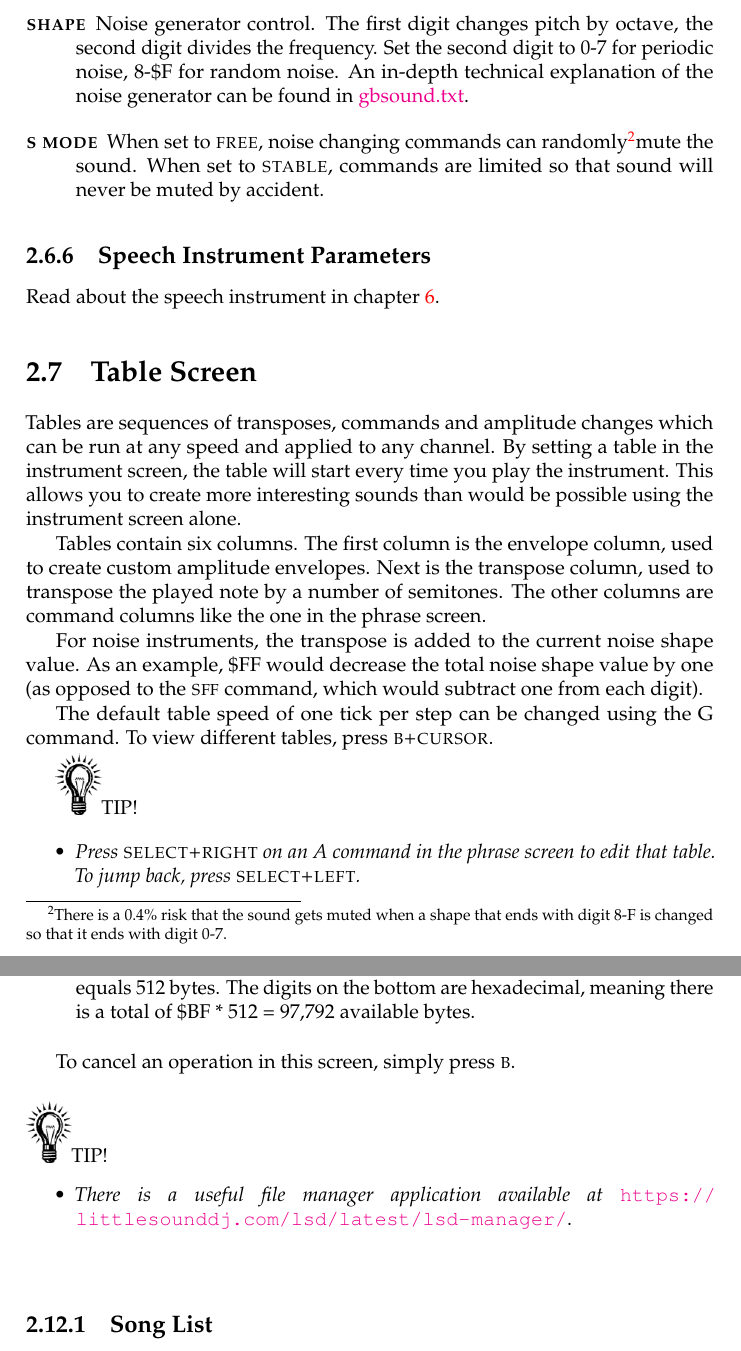
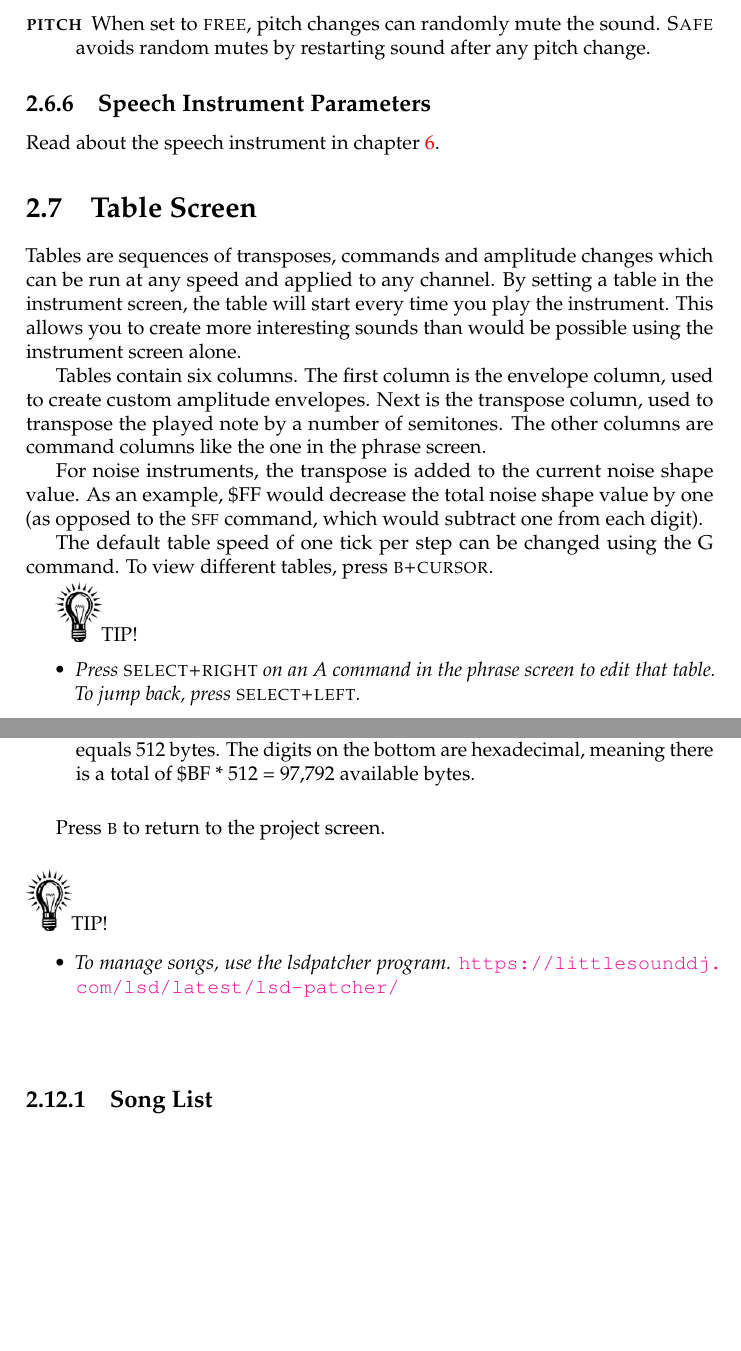
Before and after one commit to jkotlinski/lsdj-doc, a LaTeX thesis (lsdj-manual.tex, which reads screens.tex): two parts of pages 25 and 35 of 79, joined at a grey line, cut at the place of the change, the shorter picture padded with empty space. Compiled offline with pdfLaTeX.

Commit message:
update instr-noise

```diff
--- a/screens.tex
+++ b/screens.tex
@@ -250,11 +250,7 @@ The wave instrument plays back synth sounds generated in the \textsc{synth} scre
 
 \begin{description}
 	\item[\textsc{adsr}] See description of pulse ADSR (\ref{pulse-adsr}).
-	\item[\textsc{shape}] Noise generator control. The first digit changes pitch by octave, the second digit divides the frequency. Set the second digit to 0-7 for periodic noise, 8-\$F for random noise.
-        An in-depth technical explanation of the noise generator can be found in \href{https://www.devrs.com/gb/files/hosted/GBSOUND.txt}{gbsound.txt}.
-	\item[\textsc{s mode}] When set to \textsc{free}, noise changing commands can randomly\footnotemark mute the sound. When set to \textsc{stable}, commands are limited so that sound will never be muted by accident.
-\footnotetext{There is a 0.4\% risk that the sound gets muted when a shape that ends with digit 8-F
-        is changed so that it ends with digit 0-7.}
+	\item[\textsc{pitch}] When set to \textsc{free}, pitch changes can randomly mute the sound. \textsc{Safe} avoids random mutes by restarting sound after any pitch change.
 \end{description}
 
 \subsection{Speech Instrument Parameters}
@@ -514,12 +510,12 @@ Note: The file screen is only available for cartridges that have 512 Mbit SRAM o
 	\item[\textsc{blocks used}] Shows how much of the storage memory that is used. One block equals 512 bytes. The digits on the bottom are hexadecimal, meaning there is a total of \$BF * 512 = 97,792 available bytes.
 \end{description}
 
-To cancel an operation in this screen, simply press \textsc{b}.
+Press \textsc{b} to return to the project screen.
 
 \begin{figure}[hbtp]
-\includegraphics[width=0.8cm]{tip}TIP!
-\begin{itemize}
-        \item \textit{There is a useful file manager application available at} \url{https://littlesounddj.com/lsd/latest/lsd-manager/}.
+	\includegraphics[width=0.8cm]{tip}TIP!
+	\begin{itemize}
+		\item \textit{To manage songs, use the lsdpatcher program.} \url{https://littlesounddj.com/lsd/latest/lsd-patcher/}
 	\end{itemize}
 \end{figure}
 
```
Also changed, not shown: images/instr-noise.png, screens.tex (6 more changed lines).
